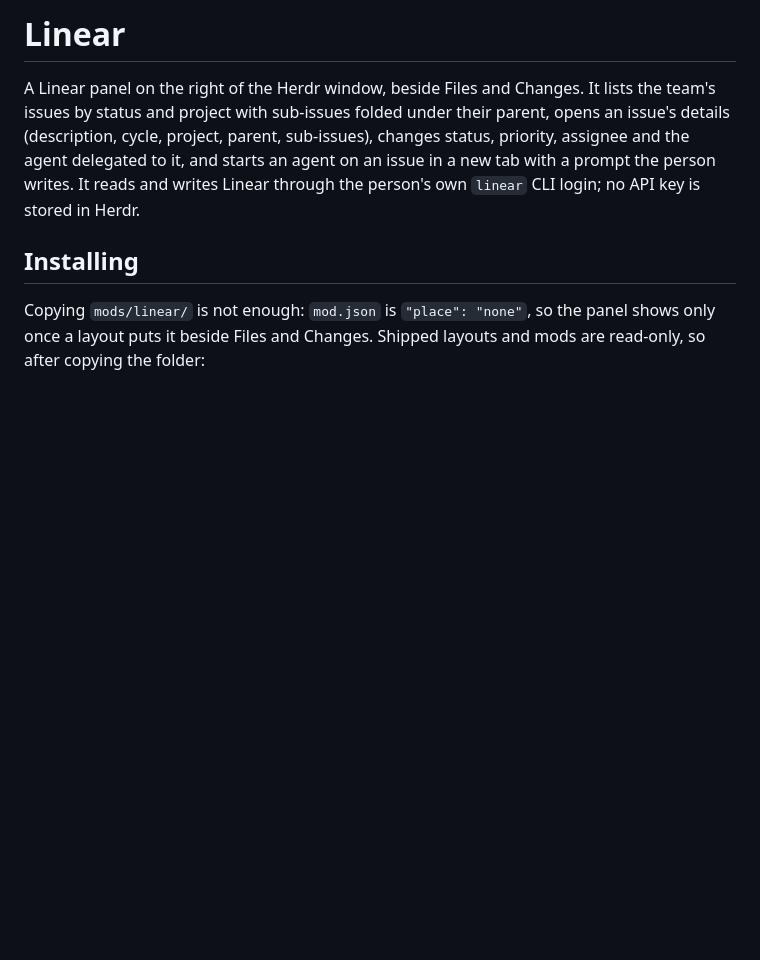
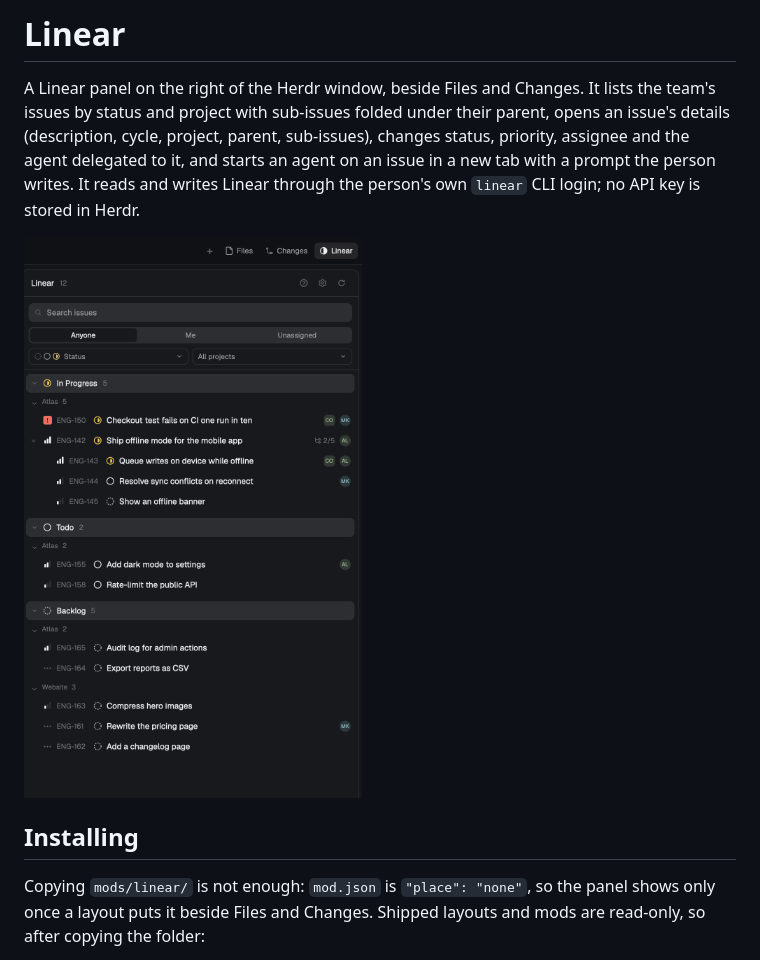
Before and after one commit to angaziz/herdr-linear, a Markdown page: RECIPE.md, the part around the change. GitHub-like rendering; pictures changed too: preview.png (added); blank space fills up the shorter version.

Commit message:
docs: add preview image for the herdr.dev gallery

```diff
--- a/RECIPE.md
+++ b/RECIPE.md
@@ -6,6 +6,8 @@ opens an issue's details (description, cycle, project, parent, sub-issues), chan
 status, priority, assignee and the agent delegated to it, and starts an agent on an
 issue in a new tab with a prompt the person writes. It reads and writes Linear
 through the person's own `linear` CLI login; no API key is stored in Herdr.
+
+![Linear](preview.png)
 
 ## Installing
 
```
